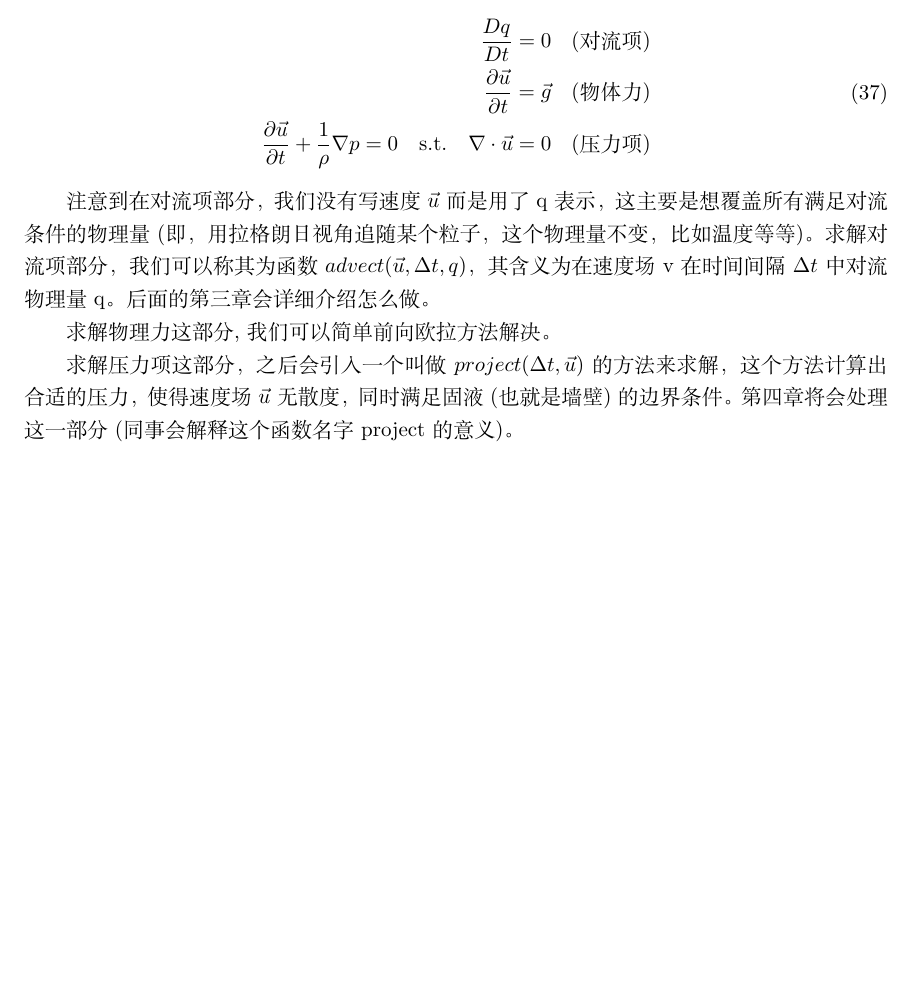
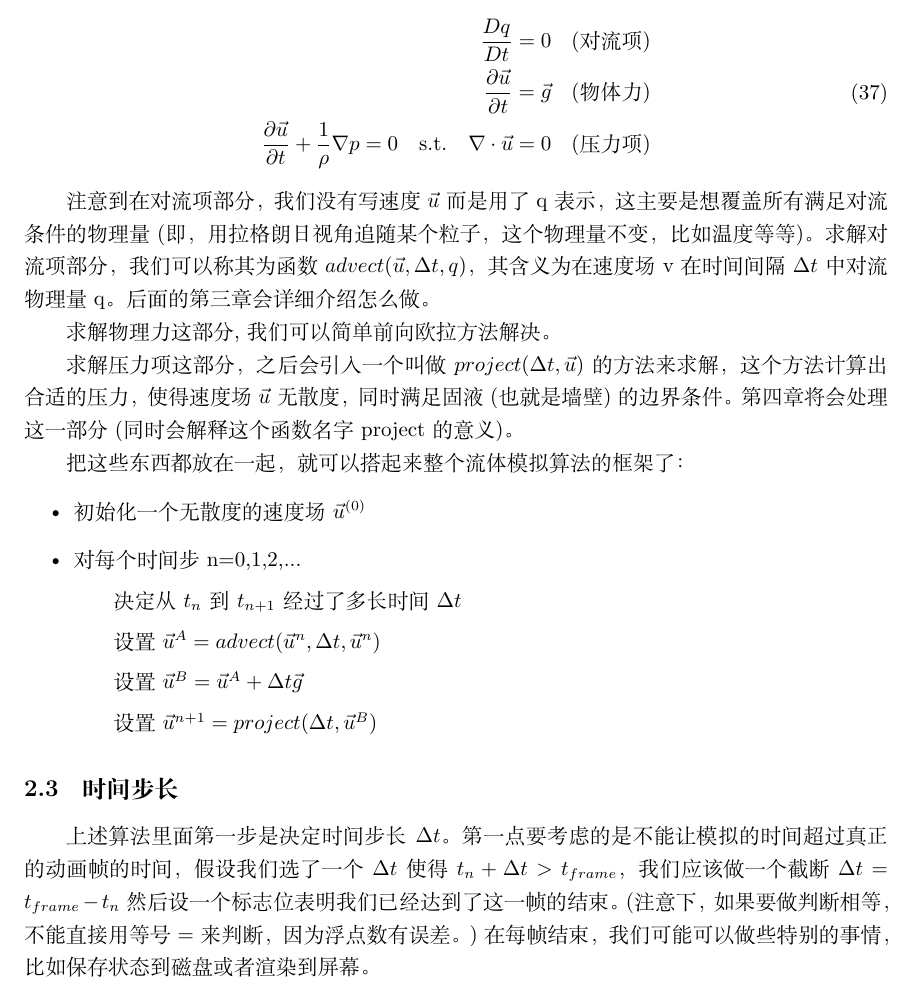
Before and after one commit to talentzxf/naruto, a LaTeX document (FluidPaper/fluid.tex): part of page 9 of 9, cut so that both start at the same text, the shorter picture padded with empty space. Compiled offline with XeLaTeX.

Commit message:
Continue writing

```diff
--- a/FluidPaper/fluid.tex
+++ b/FluidPaper/fluid.tex
@@ -305,11 +305,24 @@ q^{n+1}=G(\Delta{t},\tilde{q})
 \end{aligned}
 \end{equation}
 \par
-注意到在对流项部分，我们没有写速度$\vec{u}$而是用了q表示，这主要是想覆盖所有满足对流条件的物理量(即，用拉格朗日视角追随某个粒子，这个物理量不变，比如温度等等)。
-求解对流项部分，我们可以称其为函数$advect(\vec{u},\Delta{t},q)$，其含义为在速度场v在时间间隔$\Delta{t}$中对流物理量q。后面的第三章会详细介绍怎么做。
+注意到在对流项部分，我们没有写速度$\vec{u}$而是用了q 表示，这主要是想覆盖所有满足对流条件的物理量(即，用拉格朗日视角追随某个粒子，这个物理量不变，比如温度等等)。
+求解对流项部分，我们可以称其为函数$advect(\vec{u},\Delta{t},q)$，其含义为在速度场v 在时间间隔$\Delta{t}$ 中对流物理量q。后面的第三章会详细介绍怎么做。
 
 求解物理力这部分,我们可以简单前向欧拉方法解决。
 
-求解压力项这部分，之后会引入一个叫做$project(\Delta{t},\vec{u})$的方法来求解，这个方法计算出合适的压力，使得速度场$\vec{u}$无散度，同时满足固液(也就是墙壁)的边界条件。第四章将会处理这一部分(同事会解释这个函数名字project的意义)。
+求解压力项这部分，之后会引入一个叫做$project(\Delta{t},\vec{u})$的方法来求解，这个方法计算出合适的压力，使得速度场$\vec{u}$无散度，同时满足固液(也就是墙壁)的边界条件。第四章将会处理这一部分(同时会解释这个函数名字project的意义)。
+\par
+把这些东西都放在一起，就可以搭起来整个流体模拟算法的框架了：
+\begin{itemize}
+\item 初始化一个无散度的速度场$\vec{u}^{(0)}$
+\item 对每个时间步n=0,1,2,...
+\subitem 决定从$t_n$到$t_{n+1}$经过了多长时间$\Delta{t}$
+\subitem 设置$\vec{u}^A=advect(\vec{u}^n,\Delta{t},\vec{u}^n)$
+\subitem 设置$\vec{u}^B=\vec{u}^A+\Delta{t}\vec{g}$
+\subitem 设置$\vec{u}^{n+1}=project(\Delta{t},\vec{u}^B)$
+\end{itemize}
+\subsection{时间步长}
+上述算法里面第一步是决定时间步长$\Delta{t}$。第一点要考虑的是不能让模拟的时间超过真正的动画帧的时间，假设我们选了一个$\Delta{t}$使得$t_n+\Delta{t}>t_{frame}$，我们应该做一个截断$\Delta{t}=t_{frame}-t_n$然后设一个标志位表明我们已经达到了这一帧的结束。(注意下，如果要做判断相等，不能直接用等号=来判断，因为浮点数有误差。)在每帧结束，我们可能可以做些特别的事情，比如保存状态到磁盘或者渲染到屏幕。
+\par
 
 \end{document}
```
Also changed, not shown: FluidPaper/fluid.tex (22 more changed lines).
